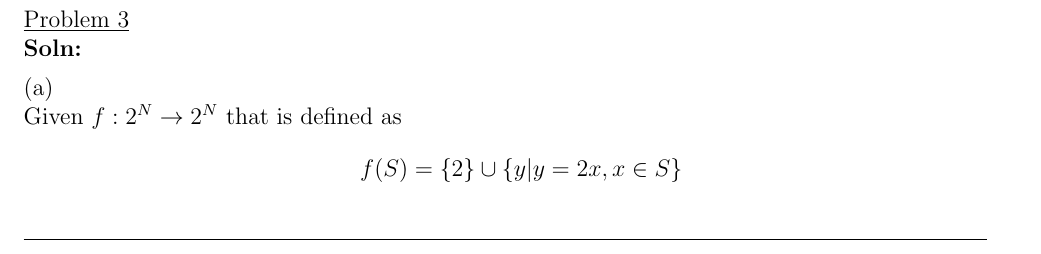
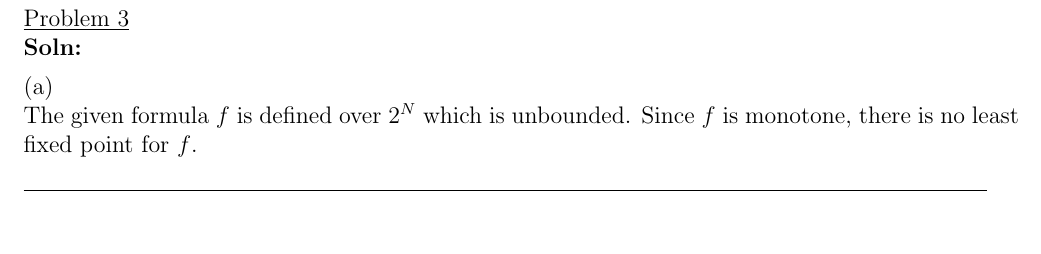
Before and after one commit to adharshkamath/logic-hw-4, a LaTeX problem sheet (main.tex): part of page 5 of 5, cut so that both start at the same text. Compiled offline with pdfLaTeX.

Commit message:
checkpoint

```diff
--- a/main.tex
+++ b/main.tex
@@ -245,10 +245,8 @@
 	\solutiontitle
 
 	(a) \\
-	Given $ f: 2^{N} \rightarrow 2^{N} $ that is defined as
-	\begin{align*}
-		f(S) = \{2\} \cup \{y | y = 2x, x \in S\}
-	\end{align*}
+	The given formula $ f $  is defined over $2^{N}$ which is unbounded.
+	Since $ f $ is monotone, there is no least fixed point for $ f $.
 
 
     {\rule{17cm}{0.4pt}}
```
Also changed, not shown: main.pdf.
